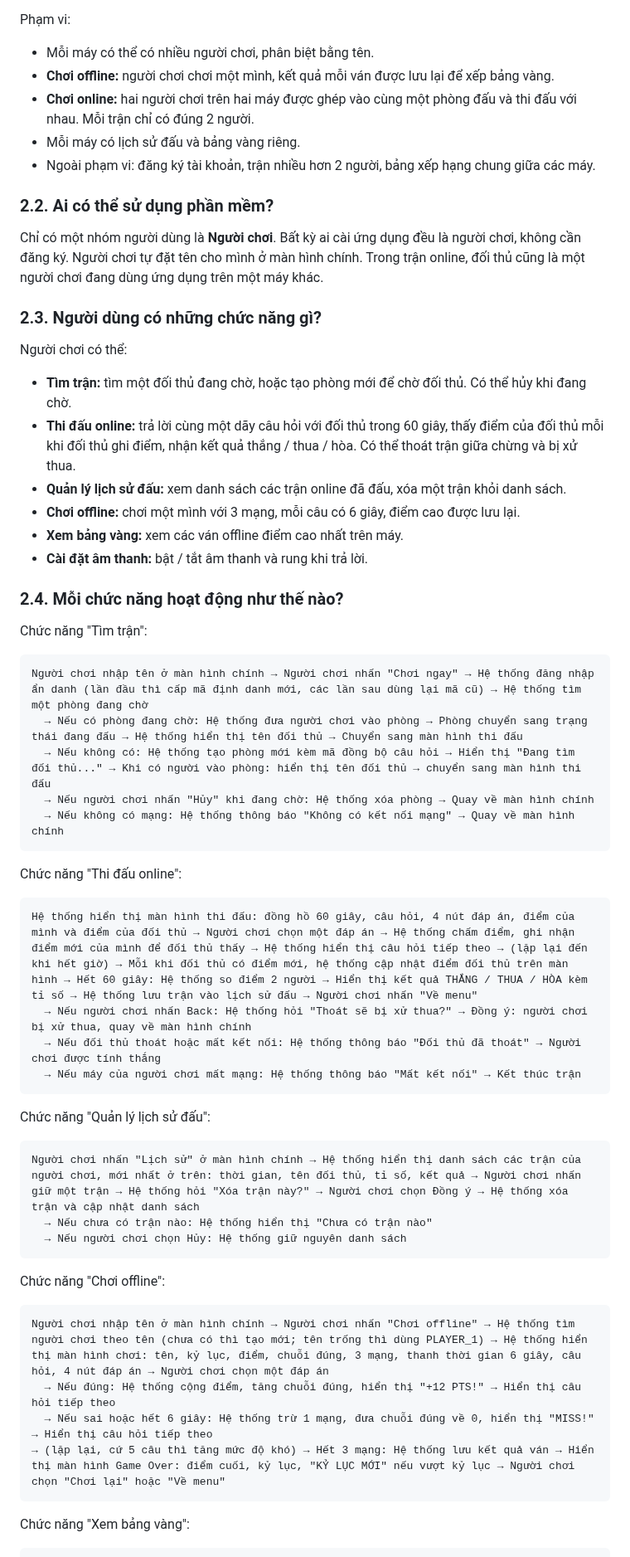
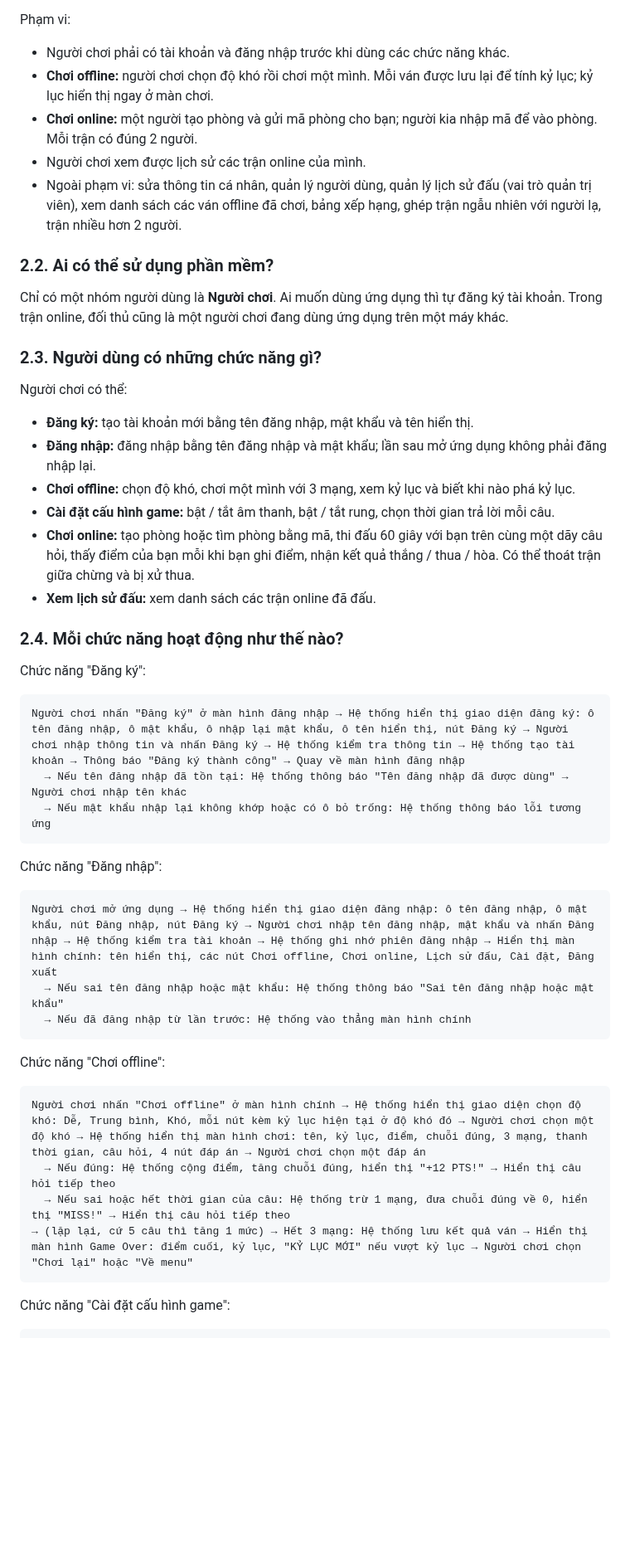
Before and after one commit to HungNguyenBa1811/math-dash, a Markdown page: docs/chung/01-pham-vi-use-case.md, the part around one of its changes. Shown at 83% size. GitHub-like rendering; blank space fills up the shorter version.

````diff
--- a/docs/chung/01-pham-vi-use-case.md
+++ b/docs/chung/01-pham-vi-use-case.md
@@ -37,58 +40,48 @@ Math Dash 1v1 là ứng dụng giúp người chơi luyện tính nhẩm nhanh b
 
 Phạm vi:
-- Mỗi máy có thể có nhiều người chơi, phân biệt bằng tên.
-- **Chơi offline:** người chơi chơi một mình, kết quả mỗi ván được lưu lại để xếp bảng vàng.
-- **Chơi online:** hai người chơi trên hai máy được ghép vào cùng một phòng đấu và thi đấu với nhau. Mỗi trận chỉ có đúng 2 người.
-- Mỗi máy có lịch sử đấu và bảng vàng riêng.
-- Ngoài phạm vi: đăng ký tài khoản, trận nhiều hơn 2 người, bảng xếp hạng chung giữa các máy.
+- Người chơi phải có tài khoản và đăng nhập trước khi dùng các chức năng khác.
+- **Chơi offline:** người chơi chọn độ khó rồi chơi một mình. Mỗi ván được lưu lại để tính kỷ lục; kỷ lục hiển thị ngay ở màn chơi.
+- **Chơi online:** một người tạo phòng và gửi mã phòng cho bạn; người kia nhập mã để vào phòng. Mỗi trận có đúng 2 người.
+- Người chơi xem được lịch sử các trận online của mình.
+- Ngoài phạm vi: sửa thông tin cá nhân, quản lý người dùng, quản lý lịch sử đấu (vai trò quản trị viên), xem danh sách các ván offline đã chơi, bảng xếp hạng, ghép trận ngẫu nhiên với người lạ, trận nhiều hơn 2 người.
 
 ### 2.2. Ai có thể sử dụng phần mềm?
 
-Chỉ có một nhóm người dùng là **Người chơi**. Bất kỳ ai cài ứng dụng đều là người chơi, không cần đăng ký. Người chơi tự đặt tên cho mình ở màn hình chính. Trong trận online, đối thủ cũng là một người chơi đang dùng ứng dụng trên một máy khác.
+Chỉ có một nhóm người dùng là **Người chơi**. Ai muốn dùng ứng dụng thì tự đăng ký tài khoản. Trong trận online, đối thủ cũng là một người chơi đang dùng ứng dụng trên một máy khác.
 
 ### 2.3. Người dùng có những chức năng gì?
 
 Người chơi có thể:
-- **Tìm trận:** tìm một đối thủ đang chờ, hoặc tạo phòng mới để chờ đối thủ. Có thể hủy khi đang chờ.
-- **Thi đấu online:** trả lời cùng một dãy câu hỏi với đối thủ trong 60 giây, thấy điểm của đối thủ mỗi khi đối thủ ghi điểm, nhận kết quả thắng / thua / hòa. Có thể thoát trận giữa chừng và bị xử thua.
-- **Quản lý lịch sử đấu:** xem danh sách các trận online đã đấu, xóa một trận khỏi danh sách.
-- **Chơi offline:** chơi một mình với 3 mạng, mỗi câu có 6 giây, điểm cao được lưu lại.
-- **Xem bảng vàng:** xem các ván offline điểm cao nhất trên máy.
-- **Cài đặt âm thanh:** bật / tắt âm thanh và rung khi trả lời.
+- **Đăng ký:** tạo tài khoản mới bằng tên đăng nhập, mật khẩu và tên hiển thị.
+- **Đăng nhập:** đăng nhập bằng tên đăng nhập và mật khẩu; lần sau mở ứng dụng không phải đăng nhập lại.
+- **Chơi offline:** chọn độ khó, chơi một mình với 3 mạng, xem kỷ lục và biết khi nào phá kỷ lục.
+- **Cài đặt cấu hình game:** bật / tắt âm thanh, bật / tắt rung, chọn thời gian trả lời mỗi câu.
+- **Chơi online:** tạo phòng hoặc tìm phòng bằng mã, thi đấu 60 giây với bạn trên cùng một dãy câu hỏi, thấy điểm của bạn mỗi khi bạn ghi điểm, nhận kết quả thắng / thua / hòa. Có thể thoát trận giữa chừng và bị xử thua.
+- **Xem lịch sử đấu:** xem danh sách các trận online đã đấu.
 
 ### 2.4. Mỗi chức năng hoạt động như thế nào?
 
-Chức năng "Tìm trận":
+Chức năng "Đăng ký":
 ```
-Người chơi nhập tên ở màn hình chính → Người chơi nhấn "Chơi ngay" → Hệ thống đăng nhập ẩn danh (lần đầu thì cấp mã định danh mới, các lần sau dùng lại mã cũ) → Hệ thống tìm một phòng đang chờ
-  → Nếu có phòng đang chờ: Hệ thống đưa người chơi vào phòng → Phòng chuyển sang trạng thái đang đấu → Hệ thống hiển thị tên đối thủ → Chuyển sang màn hình thi đấu
-  → Nếu không có: Hệ thống tạo phòng mới kèm mã đồng bộ câu hỏi → Hiển thị "Đang tìm đối thủ..." → Khi có người vào phòng: hiển thị tên đối thủ → chuyển sang màn hình thi đấu
-  → Nếu người chơi nhấn "Hủy" khi đang chờ: Hệ thống xóa phòng → Quay về màn hình chính
-  → Nếu không có mạng: Hệ thống thông báo "Không có kết nối mạng" → Quay về màn hình chính
+Người chơi nhấn "Đăng ký" ở màn hình đăng nhập → Hệ thống hiển thị giao diện đăng ký: ô tên đăng nhập, ô mật khẩu, ô nhập lại mật khẩu, ô tên hiển thị, nút Đăng ký → Người chơi nhập thông tin và nhấn Đăng ký → Hệ thống kiểm tra thông tin → Hệ thống tạo tài khoản → Thông báo "Đăng ký thành công" → Quay về màn hình đăng nhập
+  → Nếu tên đăng nhập đã tồn tại: Hệ thống thông báo "Tên đăng nhập đã được dùng" → Người chơi nhập tên khác
+  → Nếu mật khẩu nhập lại không khớp hoặc có ô bỏ trống: Hệ thống thông báo lỗi tương ứng
 ```
 
-Chức năng "Thi đấu online":
+Chức năng "Đăng nhập":
 ```
-Hệ thống hiển thị màn hình thi đấu: đồng hồ 60 giây, câu hỏi, 4 nút đáp án, điểm của mình và điểm của đối thủ → Người chơi chọn một đáp án → Hệ thống chấm điểm, ghi nhận điểm mới của mình để đối thủ thấy → Hệ thống hiển thị câu hỏi tiếp theo → (lặp lại đến khi hết giờ) → Mỗi khi đối thủ có điểm mới, hệ thống cập nhật điểm đối thủ trên màn hình → Hết 60 giây: Hệ thống so điểm 2 người → Hiển thị kết quả THẮNG / THUA / HÒA kèm tỉ số → Hệ thống lưu trận vào lịch sử đấu → Người chơi nhấn "Về menu"
-  → Nếu người chơi nhấn Back: Hệ thống hỏi "Thoát sẽ bị xử thua?" → Đồng ý: người chơi bị xử thua, quay về màn hình chính
-  → Nếu đối thủ thoát hoặc mất kết nối: Hệ thống thông báo "Đối thủ đã thoát" → Người chơi được tính thắng
-  → Nếu máy của người chơi mất mạng: Hệ thống thông báo "Mất kết nối" → Kết thúc trận
-```
-
-Chức năng "Quản lý lịch sử đấu":
-```
-Người chơi nhấn "Lịch sử" ở màn hình chính → Hệ thống hiển thị danh sách các trận của người chơi, mới nhất ở trên: thời gian, tên đối thủ, tỉ số, kết quả → Người chơi nhấn giữ một trận → Hệ thống hỏi "Xóa trận này?" → Người chơi chọn Đồng ý → Hệ thống xóa trận và cập nhật danh sách
-  → Nếu chưa có trận nào: Hệ thống hiển thị "Chưa có trận nào"
-  → Nếu người chơi chọn Hủy: Hệ thống giữ nguyên danh sách
+Người chơi mở ứng dụng → Hệ thống hiển thị giao diện đăng nhập: ô tên đăng nhập, ô mật khẩu, nút Đăng nhập, nút Đăng ký → Người chơi nhập tên đăng nhập, mật khẩu và nhấn Đăng nhập → Hệ thống kiểm tra tài khoản → Hệ thống ghi nhớ phiên đăng nhập → Hiển thị màn hình chính: tên hiển thị, các nút Chơi offline, Chơi online, Lịch sử đấu, Cài đặt, Đăng xuất
+  → Nếu sai tên đăng nhập hoặc mật khẩu: Hệ thống thông báo "Sai tên đăng nhập hoặc mật khẩu"
+  → Nếu đã đăng nhập từ lần trước: Hệ thống vào thẳng màn hình chính
 ```
 
 Chức năng "Chơi offline":
 ```
-Người chơi nhập tên ở màn hình chính → Người chơi nhấn "Chơi offline" → Hệ thống tìm người chơi theo tên (chưa có thì tạo mới; tên trống thì dùng PLAYER_1) → Hệ thống hiển thị màn hình chơi: tên, kỷ lục, điểm, chuỗi đúng, 3 mạng, thanh thời gian 6 giây, câu hỏi, 4 nút đáp án → Người chơi chọn một đáp án
+Người chơi nhấn "Chơi offline" ở màn hình chính → Hệ thống hiển thị giao diện chọn độ khó: Dễ, Trung bình, Khó, mỗi nút kèm kỷ lục hiện tại ở độ khó đó → Người chơi chọn một độ khó → Hệ thống hiển thị màn hình chơi: tên, kỷ lục, điểm, chuỗi đúng, 3 mạng, thanh thời gian, câu hỏi, 4 nút đáp án → Người chơi chọn một đáp án
   → Nếu đúng: Hệ thống cộng điểm, tăng chuỗi đúng, hiển thị "+12 PTS!" → Hiển thị câu hỏi tiếp theo
-  → Nếu sai hoặc hết 6 giây: Hệ thống trừ 1 mạng, đưa chuỗi đúng về 0, hiển thị "MISS!" → Hiển thị câu hỏi tiếp theo
-→ (lặp lại, cứ 5 câu thì tăng mức độ khó) → Hết 3 mạng: Hệ thống lưu kết quả ván → Hiển thị màn hình Game Over: điểm cuối, kỷ lục, "KỶ LỤC MỚI" nếu vượt kỷ lục → Người chơi chọn "Chơi lại" hoặc "Về menu"
+  → Nếu sai hoặc hết thời gian của câu: Hệ thống trừ 1 mạng, đưa chuỗi đúng về 0, hiển thị "MISS!" → Hiển thị câu hỏi tiếp theo
+→ (lặp lại, cứ 5 câu thì tăng 1 mức) → Hết 3 mạng: Hệ thống lưu kết quả ván → Hiển thị màn hình Game Over: điểm cuối, kỷ lục, "KỶ LỤC MỚI" nếu vượt kỷ lục → Người chơi chọn "Chơi lại" hoặc "Về menu"
 ```
 
-Chức năng "Xem bảng vàng":
+Chức năng "Cài đặt cấu hình game":
 ```
````
Also changed, not shown: other parts of docs/chung/01-pham-vi-use-case.md (+71 -69 lines), docs/chung/uc-tong-quat.png, 1 other file.
